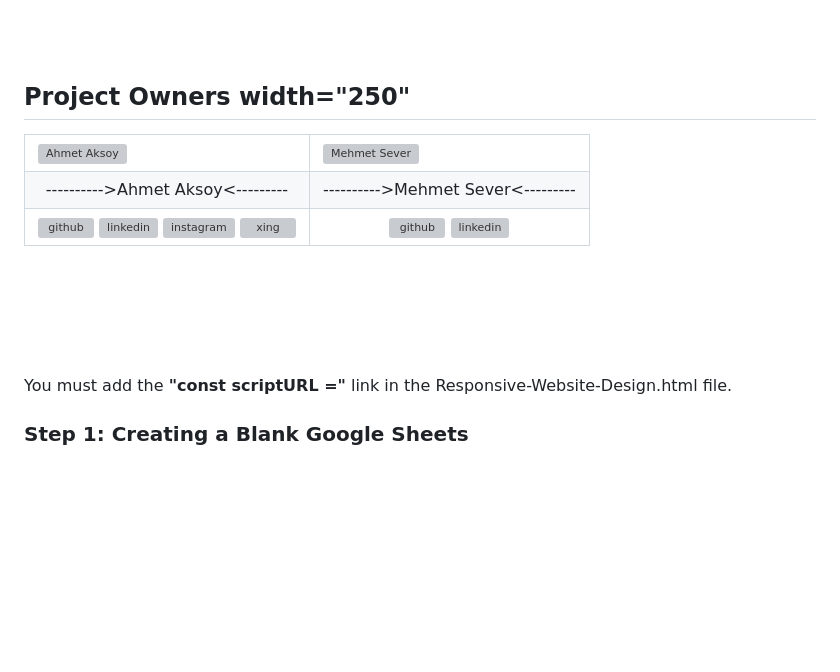
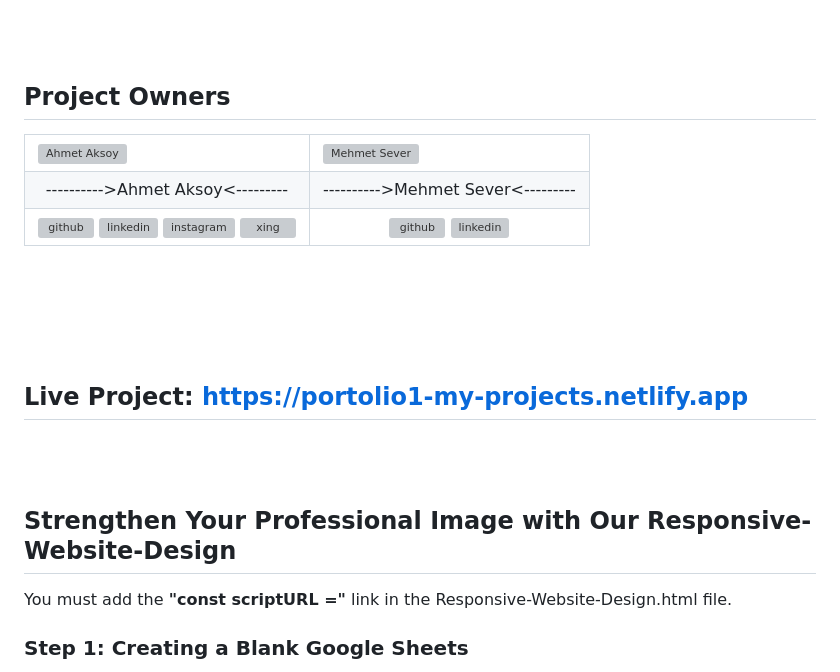
Before and after one commit to 8mehmet11/Responsive-Website-Design, a Markdown page: README.md, the part around the change. Drawn GitHub-style; blank space fills up the shorter version; grey boxes are pictures that could not be loaded.

```diff
--- a/README.md
+++ b/README.md
@@ -5,7 +5,7 @@
 
 <br><br>
 
-## Project Owners   width="250"
+## Project Owners
 <table align="center" style="width: 67%;">
   <tr >
     <td><img src="project-images/readme-images/AhmetAksoy.png" alt="Ahmet Aksoy" align="center" ></td>
@@ -56,6 +56,15 @@
 </table> -->
 
 <br><br>
+
+## Live Project: https://portolio1-my-projects.netlify.app
+
+<br><br>
+
+## Strengthen Your Professional Image with Our Responsive-Website-Design
+
+
+
 
 
 
```
